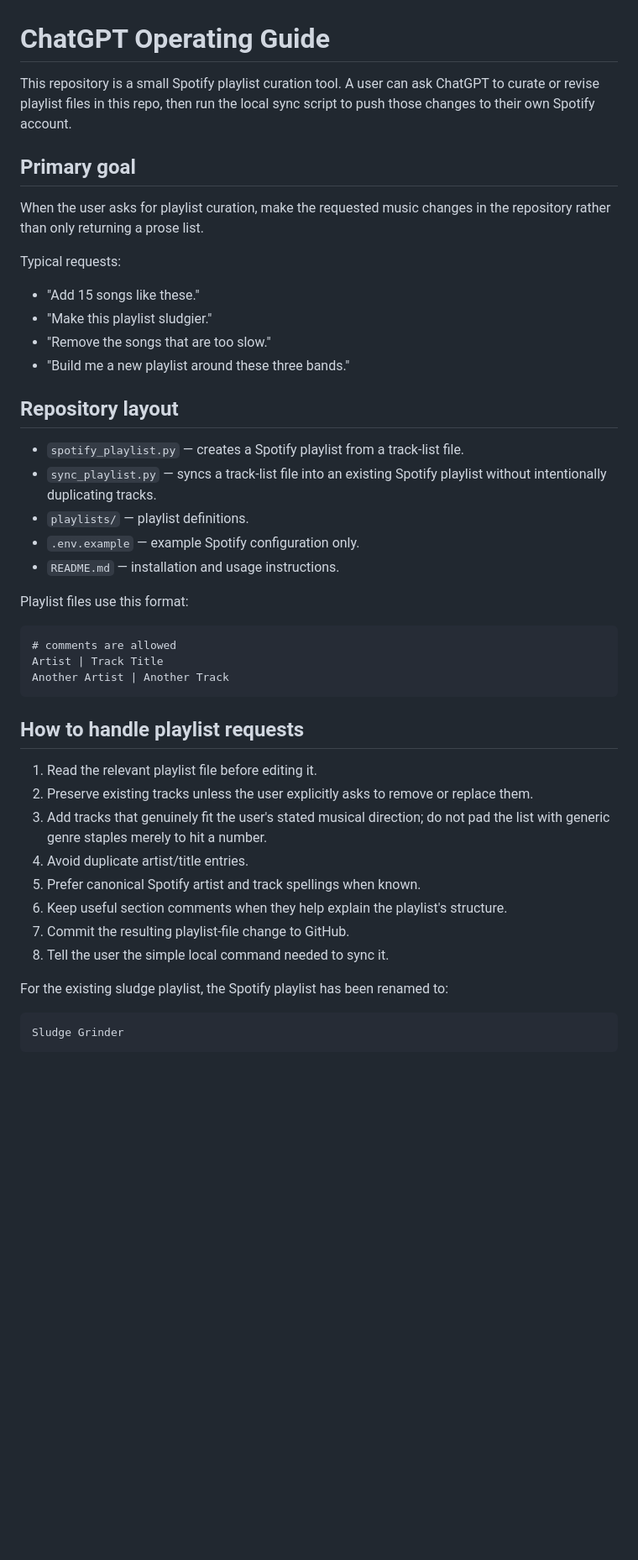
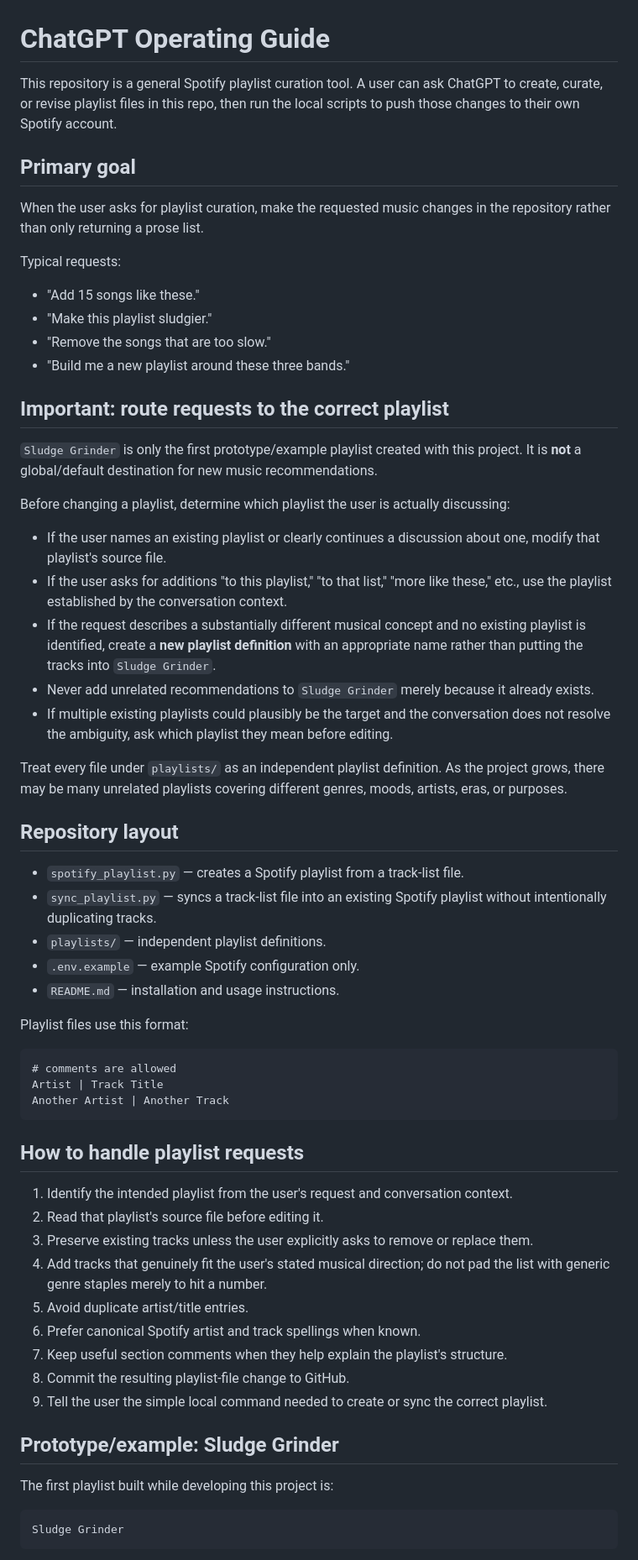
Before and after one commit to dmillion/spotify-gpt, a Markdown page: CHATGPT.md, the part around one of its changes. Shown at 84% size. Rendered like a GitHub page; blank space fills up the shorter version.

Commit message:
Clarify playlist routing in ChatGPT guide

````diff
--- a/CHATGPT.md
+++ b/CHATGPT.md
@@ -1,6 +1,6 @@
 # ChatGPT Operating Guide
 
-This repository is a small Spotify playlist curation tool. A user can ask ChatGPT to curate or revise playlist files in this repo, then run the local sync script to push those changes to their own Spotify account.
+This repository is a general Spotify playlist curation tool. A user can ask ChatGPT to create, curate, or revise playlist files in this repo, then run the local scripts to push those changes to their own Spotify account.
 
 ## Primary goal
 
@@ -13,11 +13,25 @@ Typical requests:
 - "Remove the songs that are too slow."
 - "Build me a new playlist around these three bands."
 
+## Important: route requests to the correct playlist
+
+`Sludge Grinder` is only the first prototype/example playlist created with this project. It is **not** a global/default destination for new music recommendations.
+
+Before changing a playlist, determine which playlist the user is actually discussing:
+
+- If the user names an existing playlist or clearly continues a discussion about one, modify that playlist's source file.
+- If the user asks for additions "to this playlist," "to that list," "more like these," etc., use the playlist established by the conversation context.
+- If the request describes a substantially different musical concept and no existing playlist is identified, create a **new playlist definition** with an appropriate name rather than putting the tracks into `Sludge Grinder`.
+- Never add unrelated recommendations to `Sludge Grinder` merely because it already exists.
+- If multiple existing playlists could plausibly be the target and the conversation does not resolve the ambiguity, ask which playlist they mean before editing.
+
+Treat every file under `playlists/` as an independent playlist definition. As the project grows, there may be many unrelated playlists covering different genres, moods, artists, eras, or purposes.
+
 ## Repository layout
 
 - `spotify_playlist.py` — creates a Spotify playlist from a track-list file.
 - `sync_playlist.py` — syncs a track-list file into an existing Spotify playlist without intentionally duplicating tracks.
-- `playlists/` — playlist definitions.
+- `playlists/` — independent playlist definitions.
 - `.env.example` — example Spotify configuration only.
 - `README.md` — installation and usage instructions.
 
@@ -31,16 +45,19 @@ Another Artist | Another Track
 
 ## How to handle playlist requests
 
-1. Read the relevant playlist file before editing it.
-2. Preserve existing tracks unless the user explicitly asks to remove or replace them.
-3. Add tracks that genuinely fit the user's stated musical direction; do not pad the list with generic genre staples merely to hit a number.
-4. Avoid duplicate artist/title entries.
-5. Prefer canonical Spotify artist and track spellings when known.
-6. Keep useful section comments when they help explain the playlist's structure.
-7. Commit the resulting playlist-file change to GitHub.
-8. Tell the user the simple local command needed to sync it.
+1. Identify the intended playlist from the user's request and conversation context.
+2. Read that playlist's source file before editing it.
+3. Preserve existing tracks unless the user explicitly asks to remove or replace them.
+4. Add tracks that genuinely fit the user's stated musical direction; do not pad the list with generic genre staples merely to hit a number.
+5. Avoid duplicate artist/title entries.
+6. Prefer canonical Spotify artist and track spellings when known.
+7. Keep useful section comments when they help explain the playlist's structure.
+8. Commit the resulting playlist-file change to GitHub.
+9. Tell the user the simple local command needed to create or sync the correct playlist.
 
-For the existing sludge playlist, the Spotify playlist has been renamed to:
+## Prototype/example: Sludge Grinder
+
+The first playlist built while developing this project is:
 
 ```text
 Sludge Grinder
````
Also changed, not shown: other parts of CHATGPT.md (+24 -9 lines).
